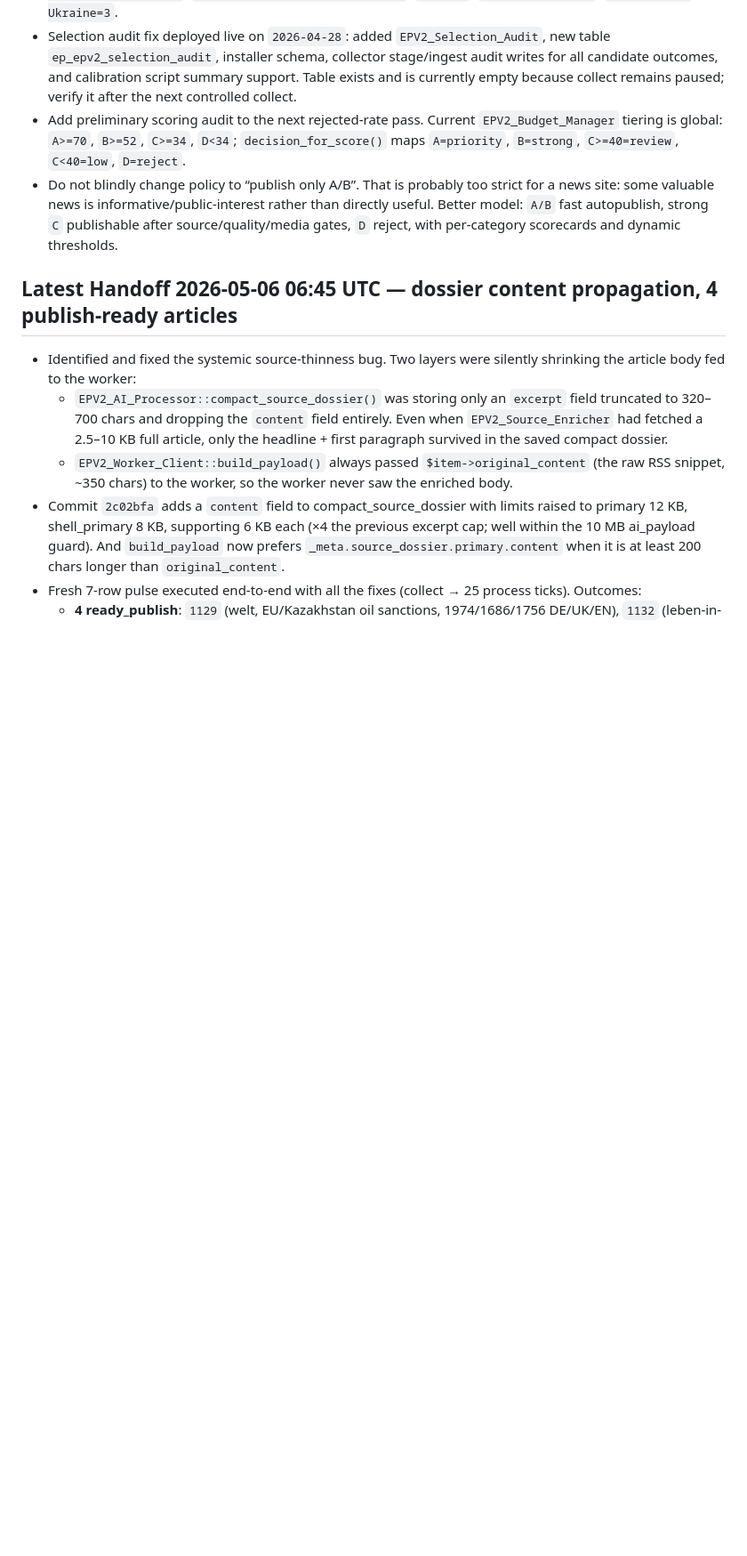
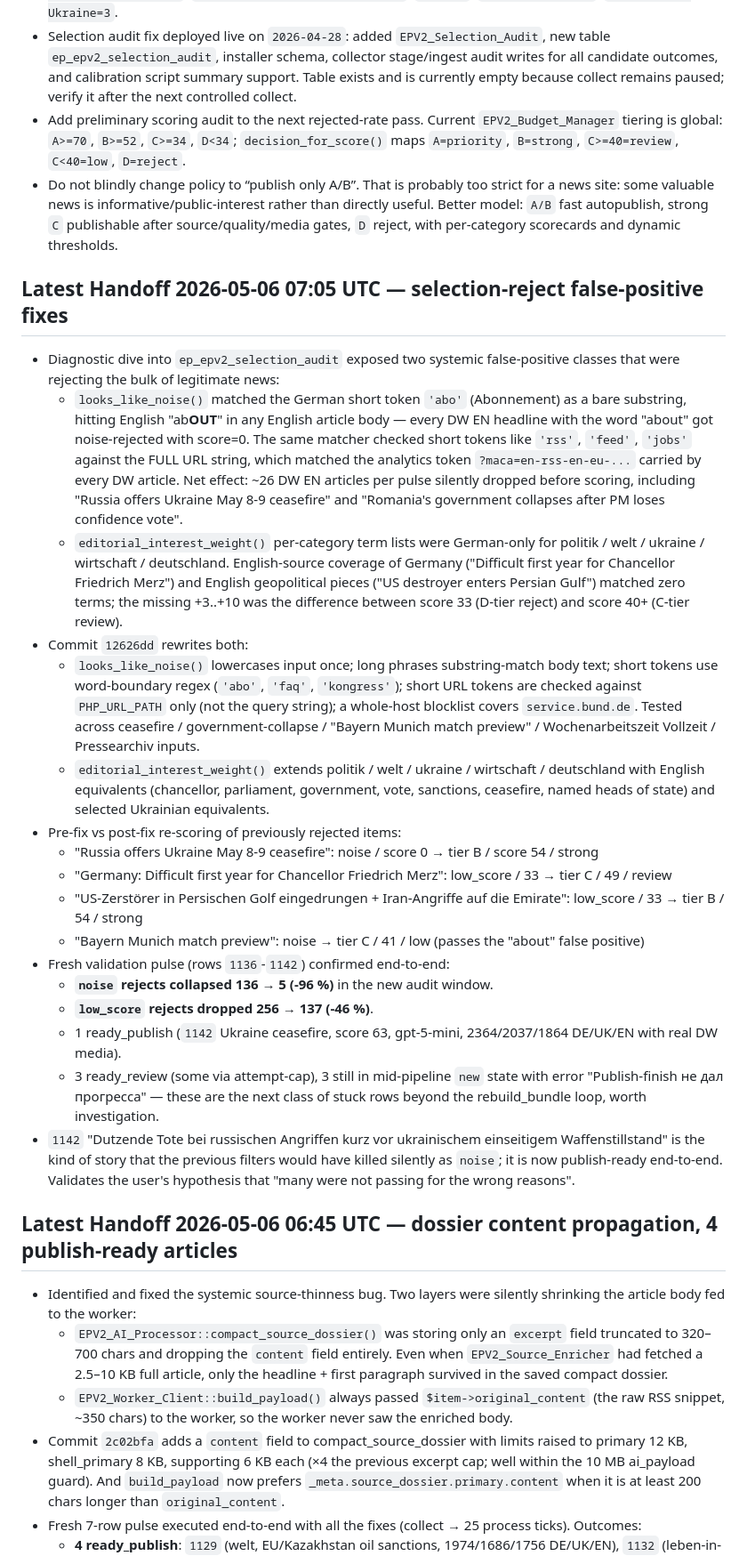
Before and after one commit to k0reets86/europulse, a Markdown page: SESSION_HANDOFF.md, the part around the change. Shown at 89% size. Rendered like a GitHub page; blank space fills up the shorter version.

Commit message:
Handoff: selection-reject false-positive fixes
Co-Authored-By: Claude Opus 4.7 (1M context) <noreply@anthropic.com>

```diff
--- a/SESSION_HANDOFF.md
+++ b/SESSION_HANDOFF.md
@@ -55,6 +55,26 @@
 - Selection audit fix deployed live on `2026-04-28`: added `EPV2_Selection_Audit`, new table `ep_epv2_selection_audit`, installer schema, collector stage/ingest audit writes for all candidate outcomes, and calibration script summary support. Table exists and is currently empty because collect remains paused; verify it after the next controlled collect.
 - Add preliminary scoring audit to the next rejected-rate pass. Current `EPV2_Budget_Manager` tiering is global: `A>=70`, `B>=52`, `C>=34`, `D<34`; `decision_for_score()` maps `A=priority`, `B=strong`, `C>=40=review`, `C<40=low`, `D=reject`.
 - Do not blindly change policy to “publish only A/B”. That is probably too strict for a news site: some valuable news is informative/public-interest rather than directly useful. Better model: `A/B` fast autopublish, strong `C` publishable after source/quality/media gates, `D` reject, with per-category scorecards and dynamic thresholds.
+
+## Latest Handoff 2026-05-06 07:05 UTC — selection-reject false-positive fixes
+
+- Diagnostic dive into `ep_epv2_selection_audit` exposed two systemic false-positive classes that were rejecting the bulk of legitimate news:
+  - `looks_like_noise()` matched the German short token `'abo'` (Abonnement) as a bare substring, hitting English "ab**OUT**" in any English article body — every DW EN headline with the word "about" got noise-rejected with score=0. The same matcher checked short tokens like `'rss'`, `'feed'`, `'jobs'` against the FULL URL string, which matched the analytics token `?maca=en-rss-en-eu-...` carried by every DW article. Net effect: ~26 DW EN articles per pulse silently dropped before scoring, including "Russia offers Ukraine May 8-9 ceasefire" and "Romania's government collapses after PM loses confidence vote".
+  - `editorial_interest_weight()` per-category term lists were German-only for politik / welt / ukraine / wirtschaft / deutschland. English-source coverage of Germany ("Difficult first year for Chancellor Friedrich Merz") and English geopolitical pieces ("US destroyer enters Persian Gulf") matched zero terms; the missing +3..+10 was the difference between score 33 (D-tier reject) and score 40+ (C-tier review).
+- Commit `12626dd` rewrites both:
+  - `looks_like_noise()` lowercases input once; long phrases substring-match body text; short tokens use word-boundary regex (`'abo'`, `'faq'`, `'kongress'`); short URL tokens are checked against `PHP_URL_PATH` only (not the query string); a whole-host blocklist covers `service.bund.de`. Tested across ceasefire / government-collapse / "Bayern Munich match preview" / Wochenarbeitszeit Vollzeit / Pressearchiv inputs.
+  - `editorial_interest_weight()` extends politik / welt / ukraine / wirtschaft / deutschland with English equivalents (chancellor, parliament, government, vote, sanctions, ceasefire, named heads of state) and selected Ukrainian equivalents.
+- Pre-fix vs post-fix re-scoring of previously rejected items:
+  - "Russia offers Ukraine May 8-9 ceasefire": noise / score 0 → tier B / score 54 / strong
+  - "Germany: Difficult first year for Chancellor Friedrich Merz": low_score / 33 → tier C / 49 / review
+  - "US-Zerstörer in Persischen Golf eingedrungen + Iran-Angriffe auf die Emirate": low_score / 33 → tier B / 54 / strong
+  - "Bayern Munich match preview": noise → tier C / 41 / low (passes the "about" false positive)
+- Fresh validation pulse (rows `1136`-`1142`) confirmed end-to-end:
+  - **`noise` rejects collapsed 136 → 5 (-96 %)** in the new audit window.
+  - **`low_score` rejects dropped 256 → 137 (-46 %)**.
+  - 1 ready_publish (`1142` Ukraine ceasefire, score 63, gpt-5-mini, 2364/2037/1864 DE/UK/EN with real DW media).
+  - 3 ready_review (some via attempt-cap), 3 still in mid-pipeline `new` state with error "Publish-finish не дал прогресса" — these are the next class of stuck rows beyond the rebuild_bundle loop, worth investigation.
+- `1142` "Dutzende Tote bei russischen Angriffen kurz vor ukrainischem einseitigem Waffenstillstand" is the kind of story that the previous filters would have killed silently as `noise`; it is now publish-ready end-to-end. Validates the user's hypothesis that "many were not passing for the wrong reasons".
 
 ## Latest Handoff 2026-05-06 06:45 UTC — dossier content propagation, 4 publish-ready articles
 
```
Also changed, not shown: TODO.md (+10 -0 lines).
